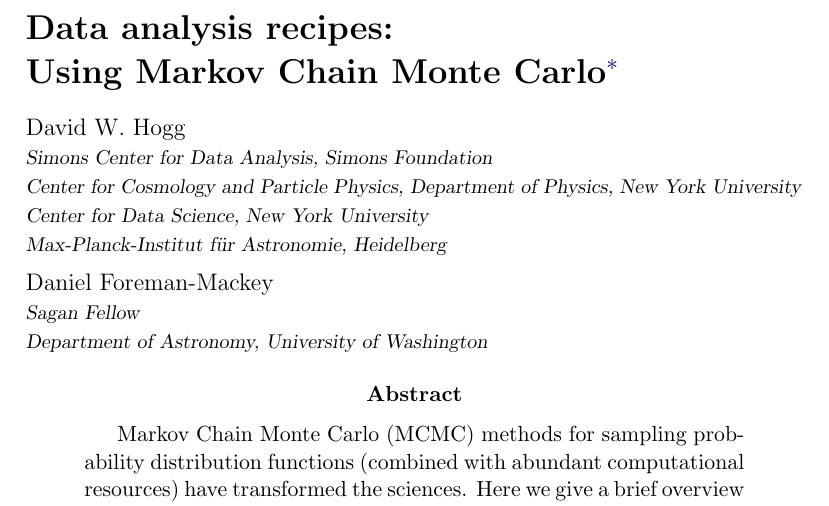
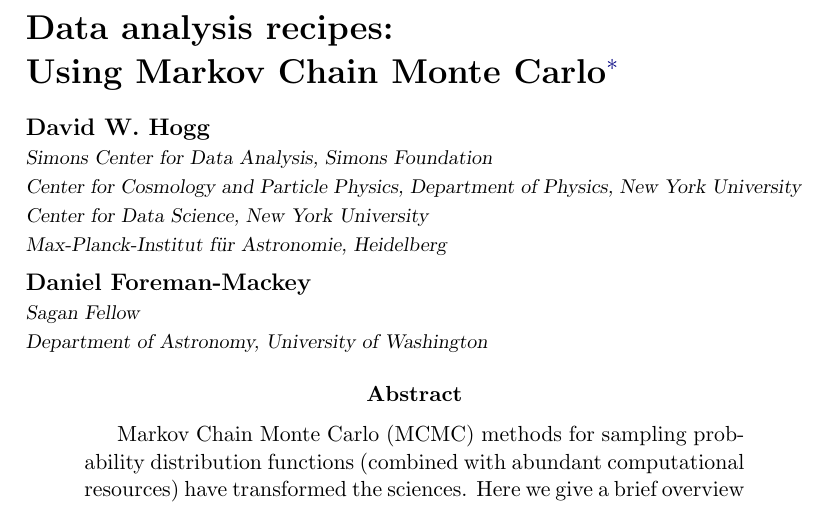
Before and after one commit to davidwhogg/mcmc, a LaTeX paper (mcmc.tex): part of page 1 of 49, cut so that both start at the same text. Compiled offline with pdfLaTeX.

Commit message:
boldface names

```diff
--- a/mcmc.tex
+++ b/mcmc.tex
@@ -88,7 +88,7 @@
 }
 
 \noindent
-David~W.~Hogg\\
+\textbf{David~W.~Hogg}\\
 \affil{Simons~Center~for~Data~Analysis,
        Simons~Foundation}\\
 \affil{Center~for~Cosmology~and~Particle~Physics, Department~of~Physics,
@@ -96,7 +96,7 @@ David~W.~Hogg\\
 \affil{Center~for~Data~Science,
        New~York~University}\\
 \affil{Max-Planck-Institut~f\"ur~Astronomie, Heidelberg}\\[1ex]
-Daniel~Foreman-Mackey\\
+\textbf{Daniel~Foreman-Mackey}\\
 \affil{Sagan Fellow}\\
 \affil{Department~of~Astronomy, University~of~Washington}
 
```
